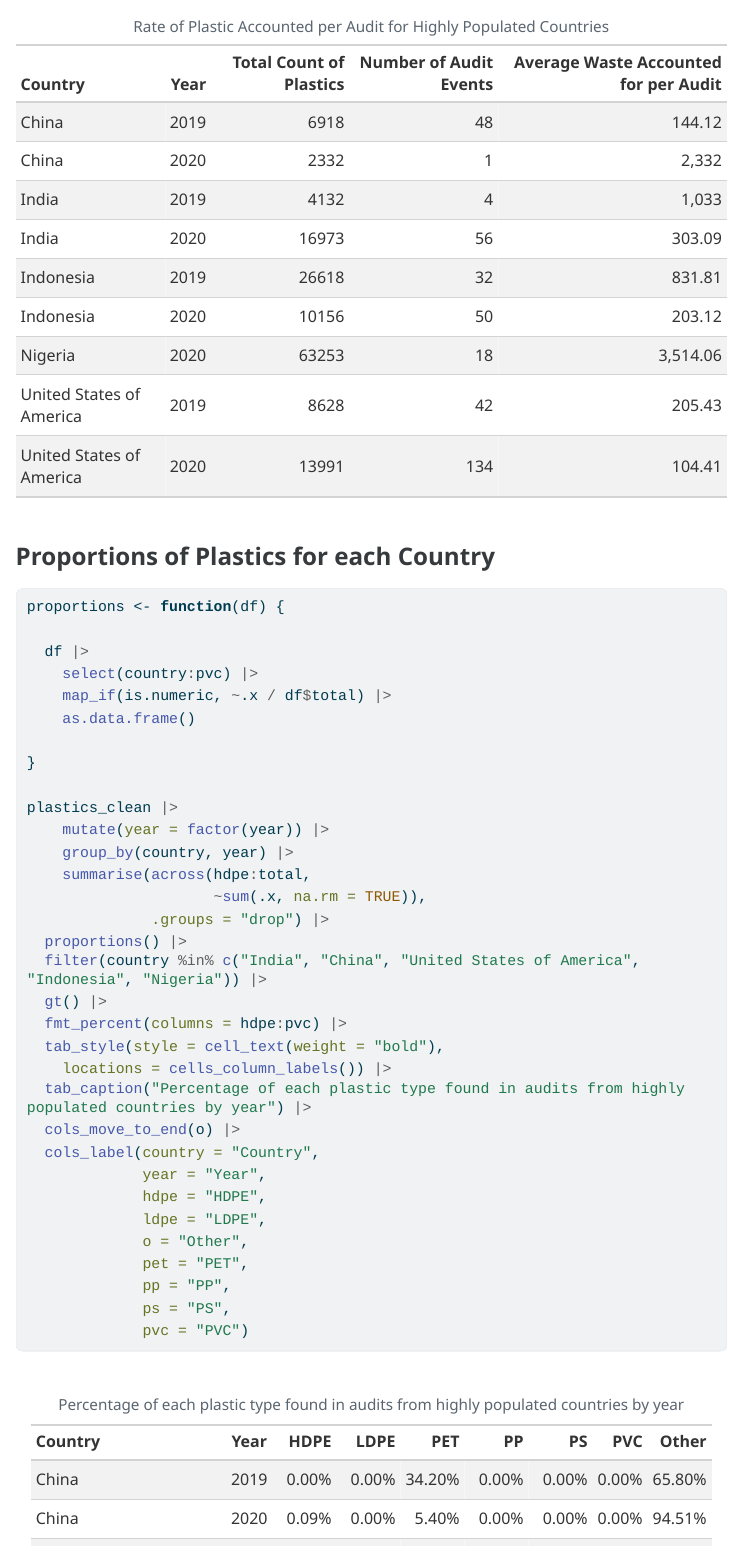
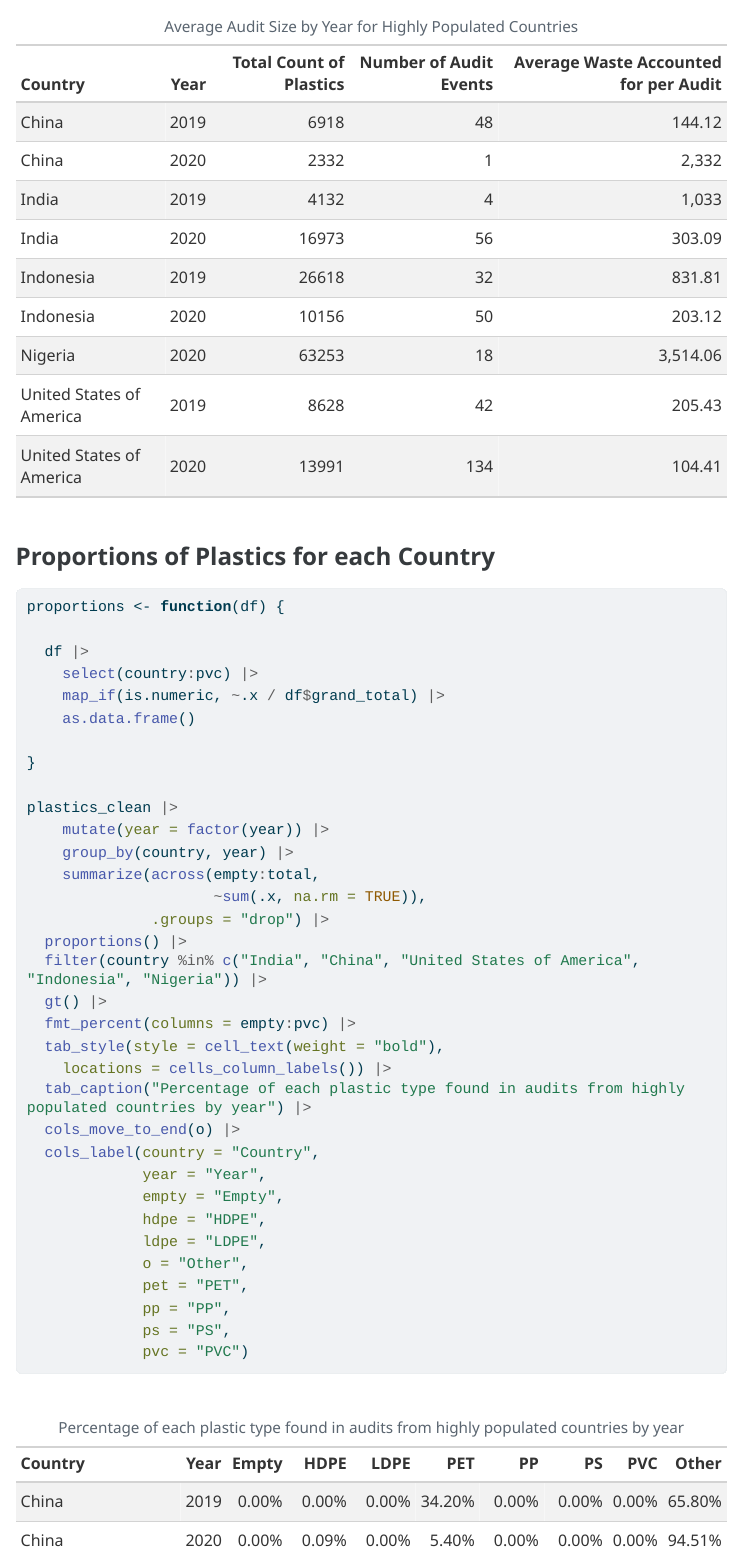
Before and after one commit to jonflores27/stat541-project-1, a Quarto document (project_1.qmd): the page in a window 1100 px wide, from 12640 px down. The pictures show the output file project_1.html that the author committed with the source, opened offline; menus at the side of the page are left out; long lines of code are wrapped.

Commit message:
Adding column to final table, changing caption name for 2nd lo last table

````diff
--- a/project_1.qmd
+++ b/project_1.qmd
@@ -218,13 +218,13 @@ plastics_clean |>
 
 ### Proportions of Plastics for each Country
 
+
 ```{r}
-
 proportions <- function(df) {
 
   df |>
     select(country:pvc) |>
-    map_if(is.numeric, ~.x / df$total) |>
+    map_if(is.numeric, ~.x / df$grand_total) |>
     as.data.frame()
 
 }
@@ -232,19 +232,20 @@ proportions <- function(df) {
 plastics_clean |>
     mutate(year = factor(year)) |>
     group_by(country, year) |>
-    summarise(across(hdpe:total,
+    summarize(across(empty:total,
                      ~sum(.x, na.rm = TRUE)),
               .groups = "drop") |>
   proportions() |>
   filter(country %in% c("India", "China", "United States of America", "Indonesia", "Nigeria")) |>
   gt() |>
-  fmt_percent(columns = hdpe:pvc) |>
+  fmt_percent(columns = empty:pvc) |>
   tab_style(style = cell_text(weight = "bold"),
     locations = cells_column_labels()) |>
   tab_caption("Percentage of each plastic type found in audits from highly populated countries by year") |>
   cols_move_to_end(o) |>
   cols_label(country = "Country",
              year = "Year",
+             empty = "Empty",
              hdpe = "HDPE",
              ldpe = "LDPE",
              o = "Other",
````
Also changed, not shown: project_1.html, project_1.qmd (2 more changed lines).
